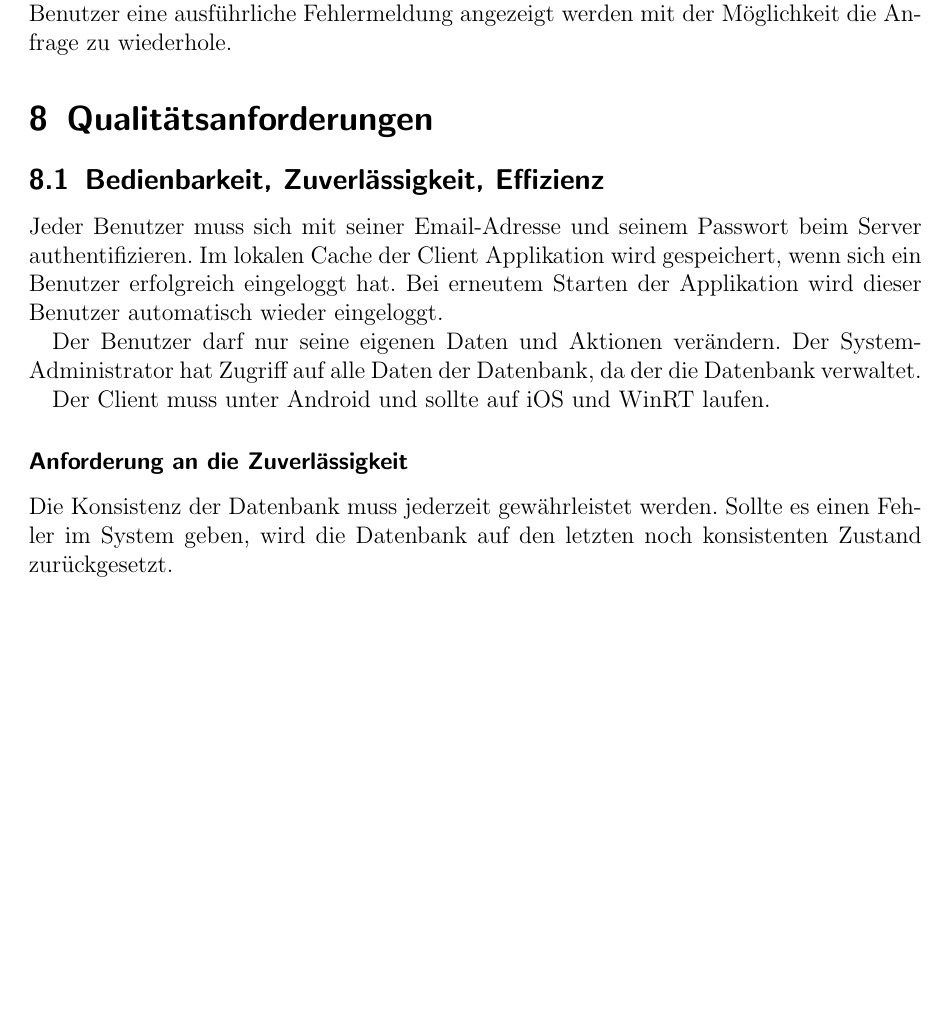
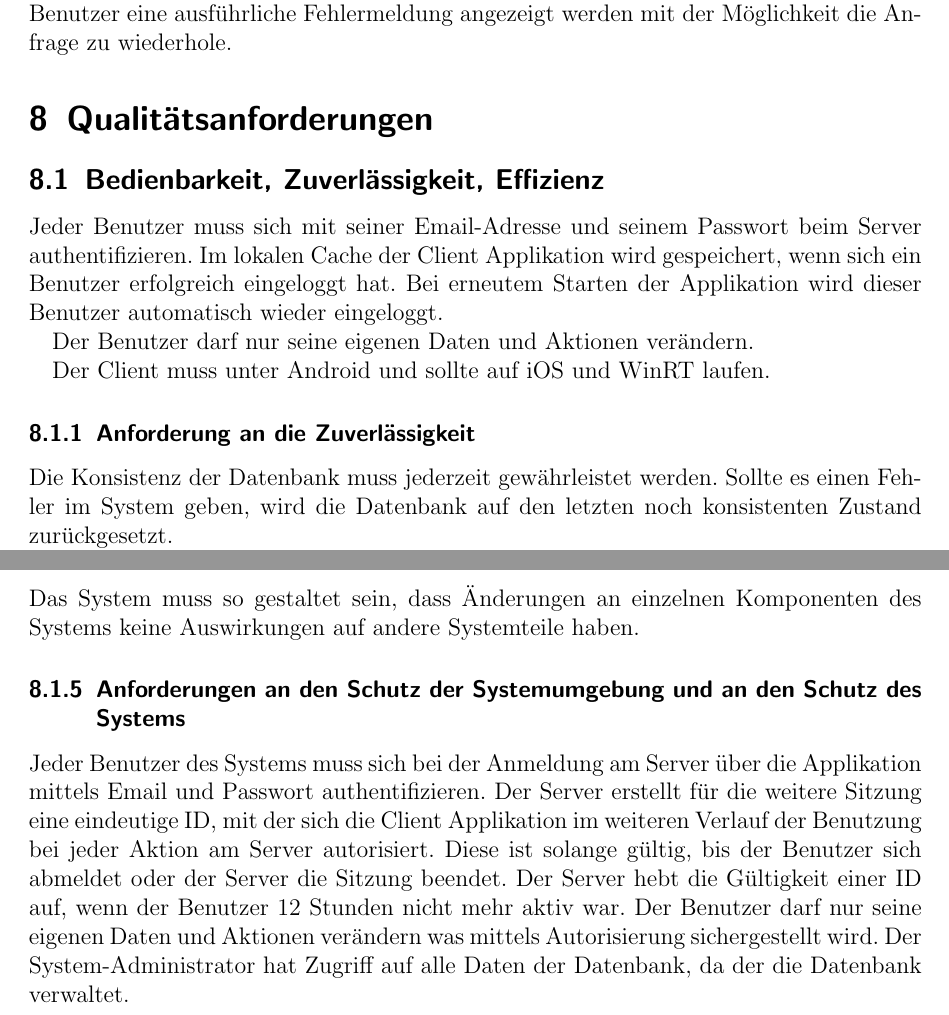
Before and after one commit to VShader/SWE_Lastenheft, a LaTeX document (Lastenheft Gruppe E.tex): part of page 22 of 22 before the commit and two parts of pages 22 and 23 of 23 after it, the two joined at a grey line, cut so that both start at the same text, the shorter picture padded with empty space. Compiled offline with pdfLaTeX.

Commit message:
changed text in section 8

```diff
--- a/Lastenheft Gruppe E.tex
+++ b/Lastenheft Gruppe E.tex
@@ -594,12 +594,11 @@ Im lokalen Cache der Client Applikation wird gespeichert, wenn sich ein Benutzer
 Bei erneutem Starten der Applikation wird dieser Benutzer automatisch wieder eingeloggt.
 
 Der Benutzer darf nur seine eigenen Daten und Aktionen verändern.
-Der System-Administrator hat Zugriff auf alle Daten der Datenbank, da der die Datenbank verwaltet.
 
 Der Client muss unter Android und sollte auf iOS und WinRT laufen.
 
 
-\subsubsection*{Anforderung an die Zuverlässigkeit}
+\subsubsection{Anforderung an die Zuverlässigkeit}
 Die Konsistenz der Datenbank muss jederzeit gewährleistet werden.
 Sollte es einen Fehler im System geben, wird die Datenbank auf den letzten noch konsistenten Zustand zurückgesetzt.
 
@@ -618,6 +617,18 @@ Danach muss in 10 Sekunden eine Verbindung zum Server aufgebaut sein oder eine F
 Siehe \hyperlink{s07}{Kapitel 7.1}.
 
 
+\subsubsection{Anforderungen an die Änderbarkeit}
+Das System muss so gestaltet sein, dass Änderungen an einzelnen Komponenten des Systems keine Auswirkungen auf andere Systemteile haben.
+
+
+\subsubsection{Anforderungen an den Schutz der Systemumgebung und an den Schutz des Systems}
+Jeder Benutzer des Systems muss sich bei der Anmeldung am Server über die Applikation mittels Email und Passwort authentifizieren.
+Der Server erstellt für die weitere Sitzung eine eindeutige ID, mit der sich die Client Applikation im weiteren Verlauf der Benutzung bei jeder Aktion am Server autorisiert.
+Diese ist solange gültig, bis der Benutzer sich abmeldet oder der Server die Sitzung beendet.
+Der Server hebt die Gültigkeit einer ID auf, wenn der Benutzer 12 Stunden nicht mehr aktiv war.
+Der Benutzer darf nur seine eigenen Daten und Aktionen verändern was mittels Autorisierung sichergestellt wird.
+Der System-Administrator hat Zugriff auf alle Daten der Datenbank, da der die Datenbank verwaltet.
+
 
 
 \end{document}
```
Also changed, not shown: Lastenheft Gruppe E.tex (2 more changed lines).
